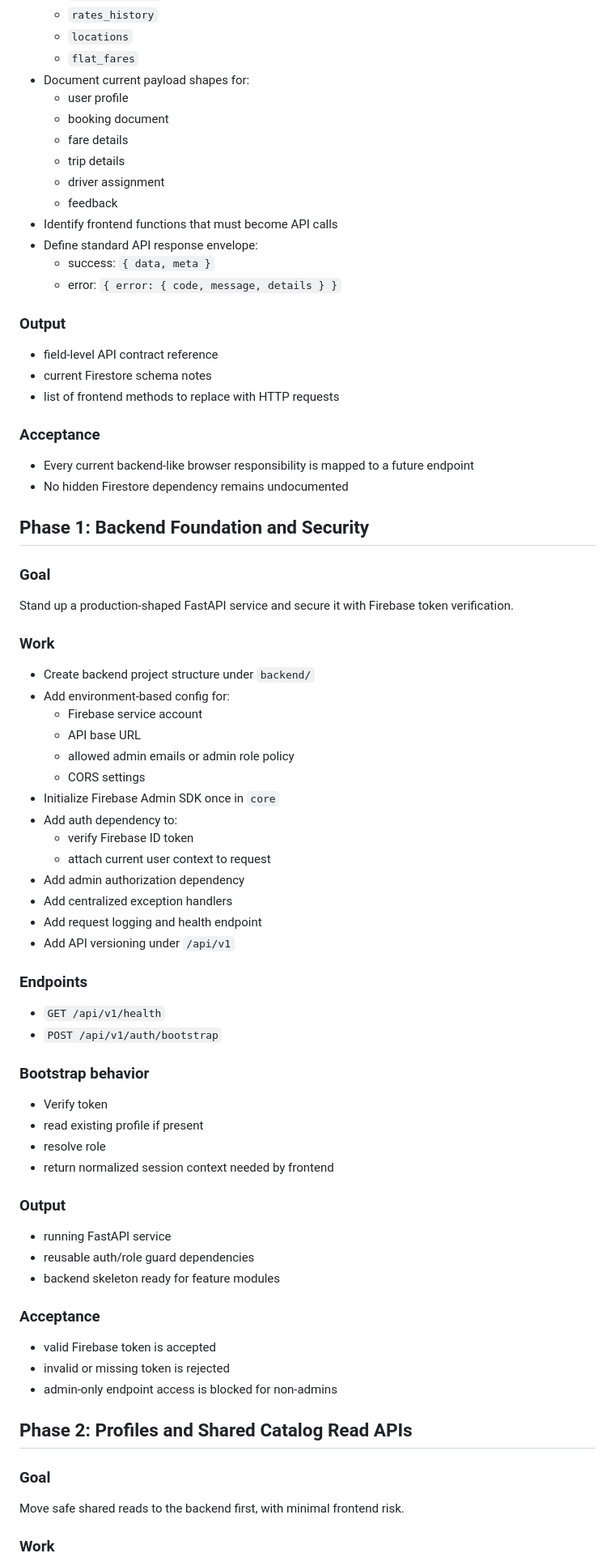
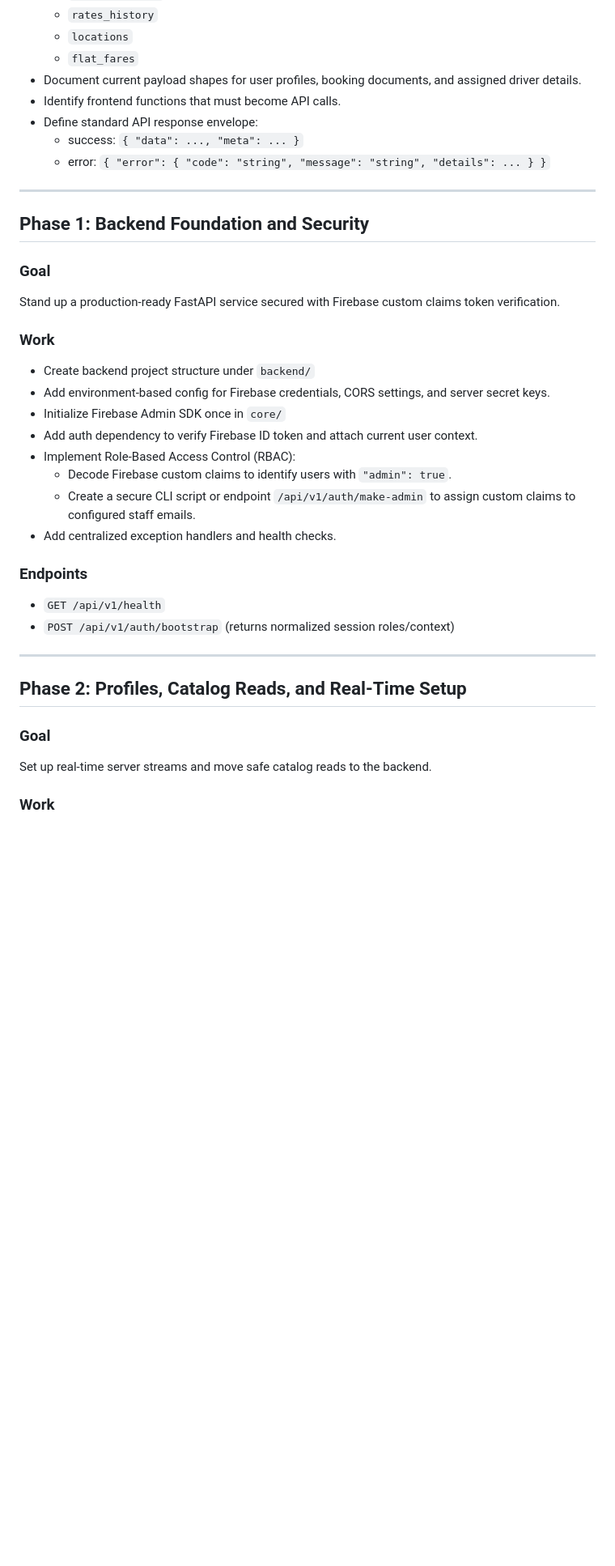
Before and after one commit to ishanm03/cab-website, a Markdown page: api-migration-plan.md, the part around one of its changes. Shown at 81% size. GitHub-like rendering; blank space fills up the shorter version.

```diff
--- a/api-migration-plan.md
+++ b/api-migration-plan.md
@@ -74,69 +78,36 @@ Lock down the current frontend-to-data behavior so migration does not accidental
   - `rates_history`
   - `locations`
   - `flat_fares`
-- Document current payload shapes for:
-  - user profile
-  - booking document
-  - fare details
-  - trip details
-  - driver assignment
-  - feedback
-- Identify frontend functions that must become API calls
+- Document current payload shapes for user profiles, booking documents, and assigned driver details.
+- Identify frontend functions that must become API calls.
 - Define standard API response envelope:
-  - success: `{ data, meta }`
-  - error: `{ error: { code, message, details } }`
+  - success: `{ "data": ..., "meta": ... }`
+  - error: `{ "error": { "code": "string", "message": "string", "details": ... } }`
 
-### Output
-- field-level API contract reference
-- current Firestore schema notes
-- list of frontend methods to replace with HTTP requests
-
-### Acceptance
-- Every current backend-like browser responsibility is mapped to a future endpoint
-- No hidden Firestore dependency remains undocumented
+---
 
 ## Phase 1: Backend Foundation and Security
 ### Goal
-Stand up a production-shaped FastAPI service and secure it with Firebase token verification.
+Stand up a production-ready FastAPI service secured with Firebase custom claims token verification.
 
 ### Work
 - Create backend project structure under `backend/`
-- Add environment-based config for:
-  - Firebase service account
-  - API base URL
-  - allowed admin emails or admin role policy
-  - CORS settings
-- Initialize Firebase Admin SDK once in `core`
-- Add auth dependency to:
-  - verify Firebase ID token
-  - attach current user context to request
-- Add admin authorization dependency
-- Add centralized exception handlers
-- Add request logging and health endpoint
-- Add API versioning under `/api/v1`
+- Add environment-based config for Firebase credentials, CORS settings, and server secret keys.
+- Initialize Firebase Admin SDK once in `core/`
+- Add auth dependency to verify Firebase ID token and attach current user context.
+- Implement Role-Based Access Control (RBAC):
+  - Decode Firebase custom claims to identify users with `"admin": true`.
+  - Create a secure CLI script or endpoint `/api/v1/auth/make-admin` to assign custom claims to configured staff emails.
+- Add centralized exception handlers and health checks.
 
 ### Endpoints
 - `GET /api/v1/health`
-- `POST /api/v1/auth/bootstrap`
+- `POST /api/v1/auth/bootstrap` (returns normalized session roles/context)
 
-### Bootstrap behavior
-- Verify token
-- read existing profile if present
-- resolve role
-- return normalized session context needed by frontend
+---
 
-### Output
-- running FastAPI service
-- reusable auth/role guard dependencies
-- backend skeleton ready for feature modules
-
-### Acceptance
-- valid Firebase token is accepted
-- invalid or missing token is rejected
-- admin-only endpoint access is blocked for non-admins
-
-## Phase 2: Profiles and Shared Catalog Read APIs
+## Phase 2: Profiles, Catalog Reads, and Real-Time Setup
 ### Goal
-Move safe shared reads to the backend first, with minimal frontend risk.
+Set up real-time server streams and move safe catalog reads to the backend.
 
 ### Work
```
Also changed, not shown: other parts of api-migration-plan.md (+107 -291 lines).
